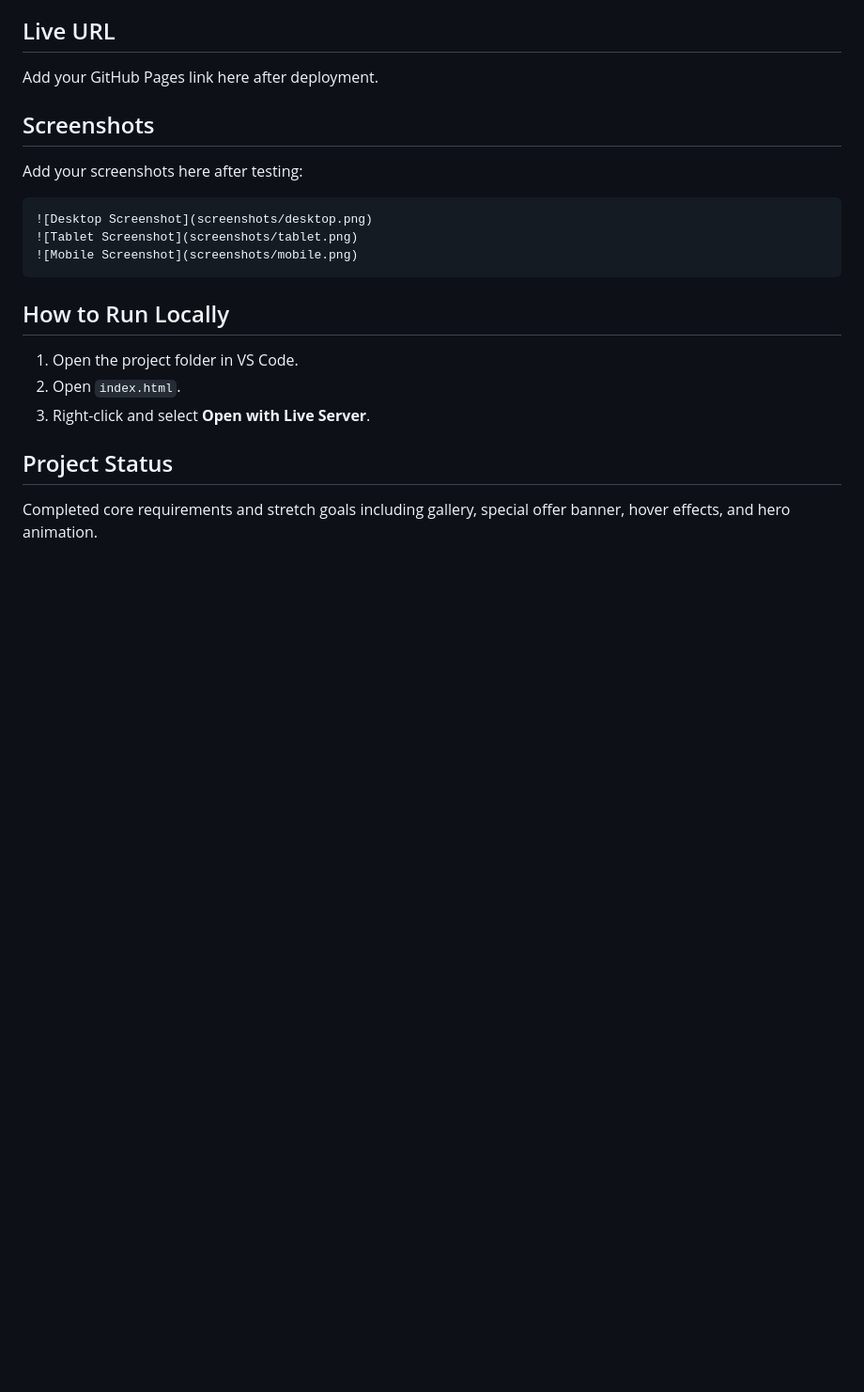
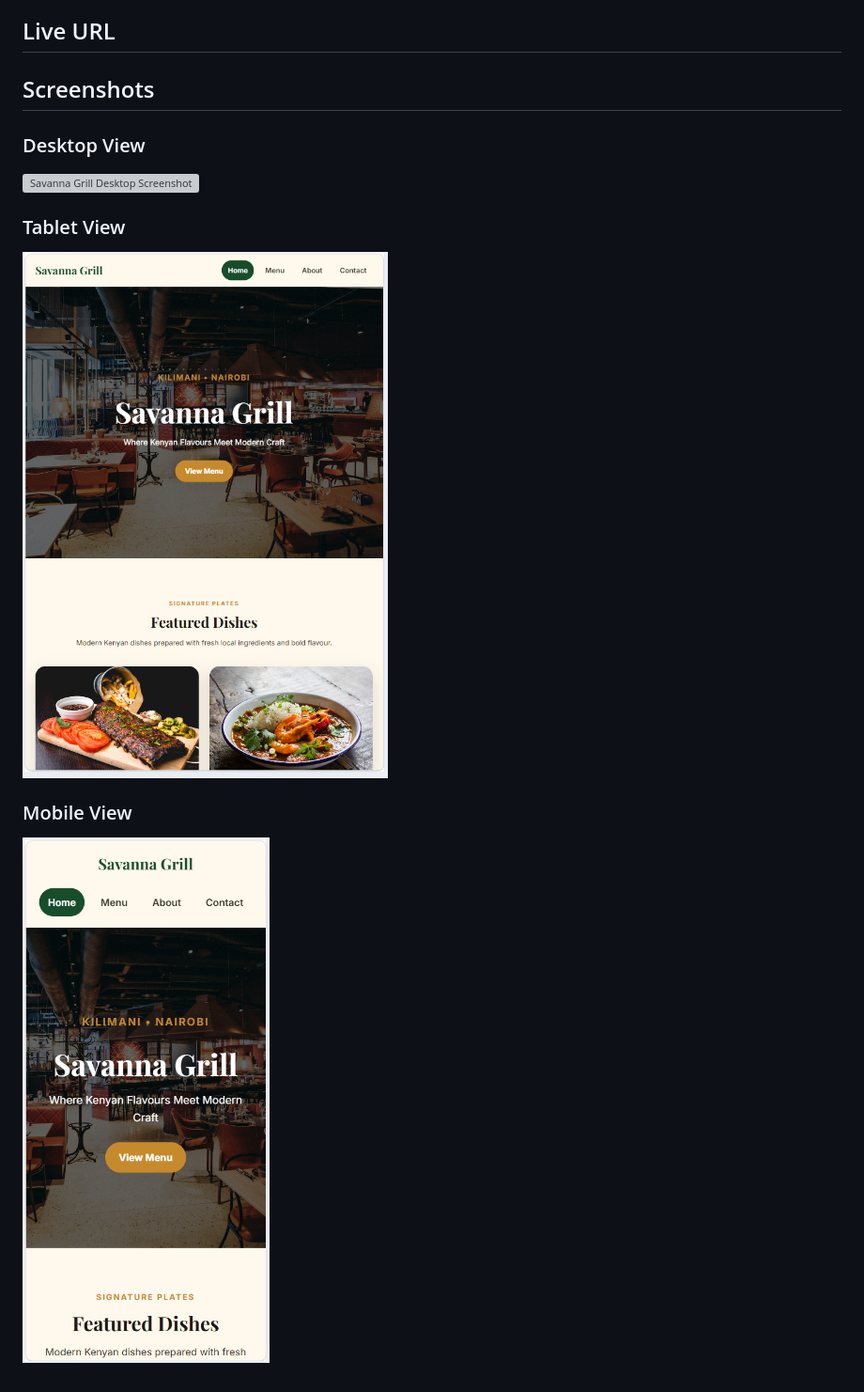
Before and after one commit to peter-opiyo/week-1-restaurant-website, a Markdown page: README.md, the part around the change. Shown at 94% size. Rendered like a GitHub page; pictures changed too: screenshots/restaurant-mobile.png (added), screenshots/restaurant-tablet.png (added); blank space fills up the shorter version; grey boxes are pictures that could not be loaded.

Commit message:
Add restaurant website screenshots

````diff
--- a/README.md
+++ b/README.md
@@ -20,24 +20,16 @@ A responsive multi-page restaurant website for Savanna Grill, a fictional Kenyan
 
 ## Live URL
 
-Add your GitHub Pages link here after deployment.
-
 ## Screenshots
 
-Add your screenshots here after testing:
+### Desktop View
 
-```md
-![Desktop Screenshot](screenshots/desktop.png)
-![Tablet Screenshot](screenshots/tablet.png)
-![Mobile Screenshot](screenshots/mobile.png)
-```
+![Savanna Grill Desktop Screenshot](screenshots/restaurant-desktop.png)
 
-## How to Run Locally
+### Tablet View
 
-1. Open the project folder in VS Code.
-2. Open `index.html`.
-3. Right-click and select **Open with Live Server**.
+![Savanna Grill Tablet Screenshot](screenshots/restaurant-tablet.png)
 
-## Project Status
+### Mobile View
 
-Completed core requirements and stretch goals including gallery, special offer banner, hover effects, and hero animation.
+![Savanna Grill Mobile Screenshot](screenshots/restaurant-mobile.png)
````
Also changed, not shown: 1 other file.
